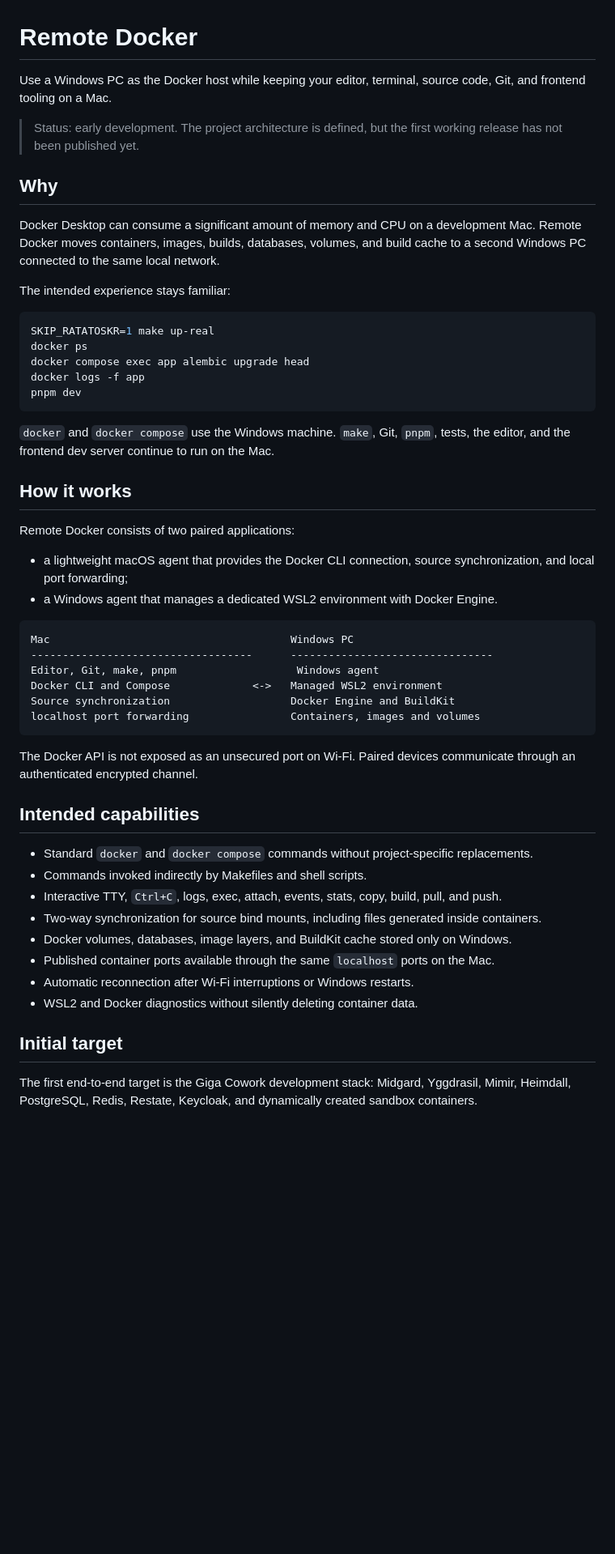
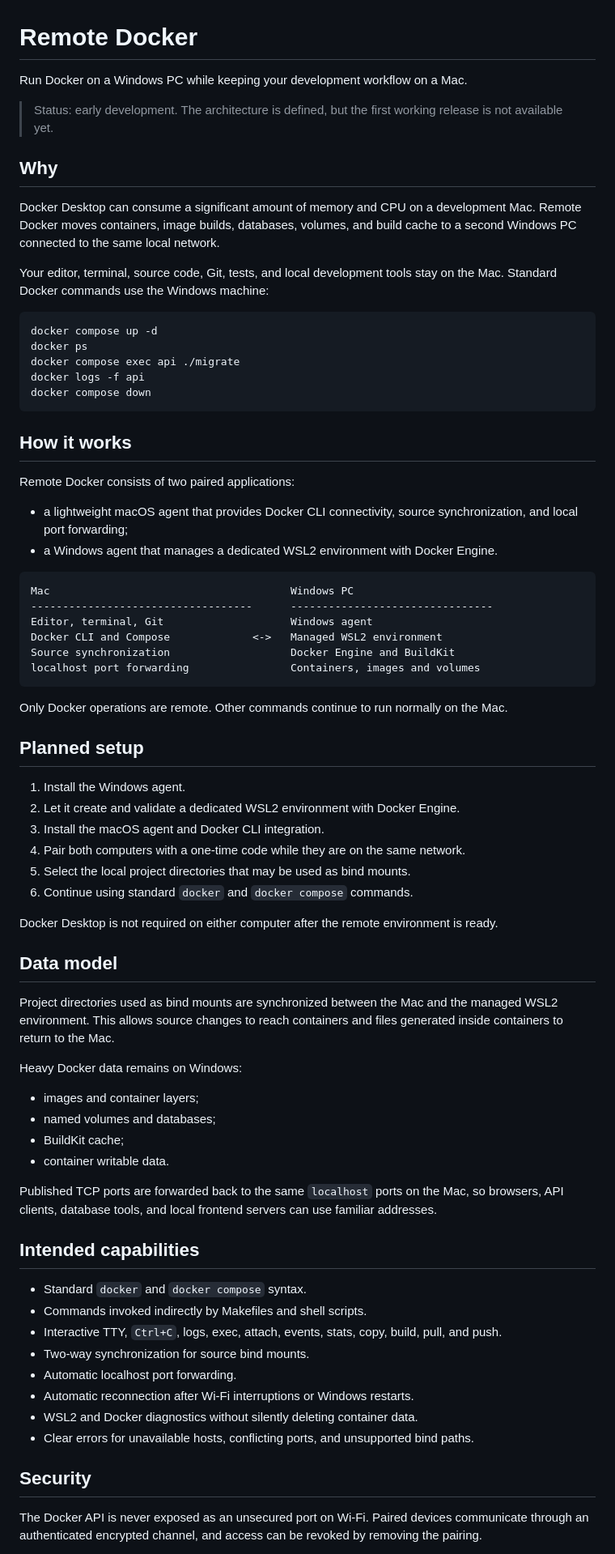
Before and after one commit to Dmitbd/remote-docker, a Markdown page: README.md, the part around one of its changes. Shown at 81% size. Rendered like a GitHub page; blank space fills up the shorter version.

Commit message:
docs: make README project-agnostic

````diff
--- a/README.md
+++ b/README.md
@@ -1,55 +1,77 @@
 # Remote Docker
 
-Use a Windows PC as the Docker host while keeping your editor, terminal, source code, Git, and frontend tooling on a Mac.
+Run Docker on a Windows PC while keeping your development workflow on a Mac.
 
-> Status: early development. The project architecture is defined, but the first working release has not been published yet.
+> Status: early development. The architecture is defined, but the first working release is not available yet.
 
 ## Why
 
-Docker Desktop can consume a significant amount of memory and CPU on a development Mac. Remote Docker moves containers, images, builds, databases, volumes, and build cache to a second Windows PC connected to the same local network.
+Docker Desktop can consume a significant amount of memory and CPU on a development Mac. Remote Docker moves containers, image builds, databases, volumes, and build cache to a second Windows PC connected to the same local network.
 
-The intended experience stays familiar:
+Your editor, terminal, source code, Git, tests, and local development tools stay on the Mac. Standard Docker commands use the Windows machine:
 
 ```bash
-SKIP_RATATOSKR=1 make up-real
+docker compose up -d
 docker ps
-docker compose exec app alembic upgrade head
-docker logs -f app
-pnpm dev
+docker compose exec api ./migrate
+docker logs -f api
+docker compose down
 ```
-
-`docker` and `docker compose` use the Windows machine. `make`, Git, `pnpm`, tests, the editor, and the frontend dev server continue to run on the Mac.
 
 ## How it works
 
 Remote Docker consists of two paired applications:
 
-- a lightweight macOS agent that provides the Docker CLI connection, source synchronization, and local port forwarding;
+- a lightweight macOS agent that provides Docker CLI connectivity, source synchronization, and local port forwarding;
 - a Windows agent that manages a dedicated WSL2 environment with Docker Engine.
 
 ```text
 Mac                                      Windows PC
 -----------------------------------      --------------------------------
-Editor, Git, make, pnpm                   Windows agent
+Editor, terminal, Git                    Windows agent
 Docker CLI and Compose             <->   Managed WSL2 environment
 Source synchronization                   Docker Engine and BuildKit
 localhost port forwarding                Containers, images and volumes
 ```
 
-The Docker API is not exposed as an unsecured port on Wi-Fi. Paired devices communicate through an authenticated encrypted channel.
+Only Docker operations are remote. Other commands continue to run normally on the Mac.
+
+## Planned setup
+
+1. Install the Windows agent.
+2. Let it create and validate a dedicated WSL2 environment with Docker Engine.
+3. Install the macOS agent and Docker CLI integration.
+4. Pair both computers with a one-time code while they are on the same network.
+5. Select the local project directories that may be used as bind mounts.
+6. Continue using standard `docker` and `docker compose` commands.
+
+Docker Desktop is not required on either computer after the remote environment is ready.
+
+## Data model
+
+Project directories used as bind mounts are synchronized between the Mac and the managed WSL2 environment. This allows source changes to reach containers and files generated inside containers to return to the Mac.
+
+Heavy Docker data remains on Windows:
+
+- images and container layers;
+- named volumes and databases;
+- BuildKit cache;
+- container writable data.
+
+Published TCP ports are forwarded back to the same `localhost` ports on the Mac, so browsers, API clients, database tools, and local frontend servers can use familiar addresses.
 
 ## Intended capabilities
 
-- Standard `docker` and `docker compose` commands without project-specific replacements.
+- Standard `docker` and `docker compose` syntax.
 - Commands invoked indirectly by Makefiles and shell scripts.
 - Interactive TTY, `Ctrl+C`, logs, exec, attach, events, stats, copy, build, pull, and push.
-- Two-way synchronization for source bind mounts, including files generated inside containers.
-- Docker volumes, databases, image layers, and BuildKit cache stored only on Windows.
-- Published container ports available through the same `localhost` ports on the Mac.
+- Two-way synchronization for source bind mounts.
+- Automatic localhost port forwarding.
 - Automatic reconnection after Wi-Fi interruptions or Windows restarts.
 - WSL2 and Docker diagnostics without silently deleting container data.
+- Clear errors for unavailable hosts, conflicting ports, and unsupported bind paths.
 
-## Initial target
+## Security
 
-The first end-to-end target is the Giga Cowork development stack: Midgard, Yggdrasil, Mimir, Heimdall, PostgreSQL, Redis, Restate, Keycloak, and dynamically created sandbox containers.
+The Docker API is never exposed as an unsecured port on Wi-Fi. Paired devices communicate through an authenticated encrypted channel, and access can be revoked by removing the pairing.
 
````
Also changed, not shown: other parts of README.md (+8 -7 lines).
